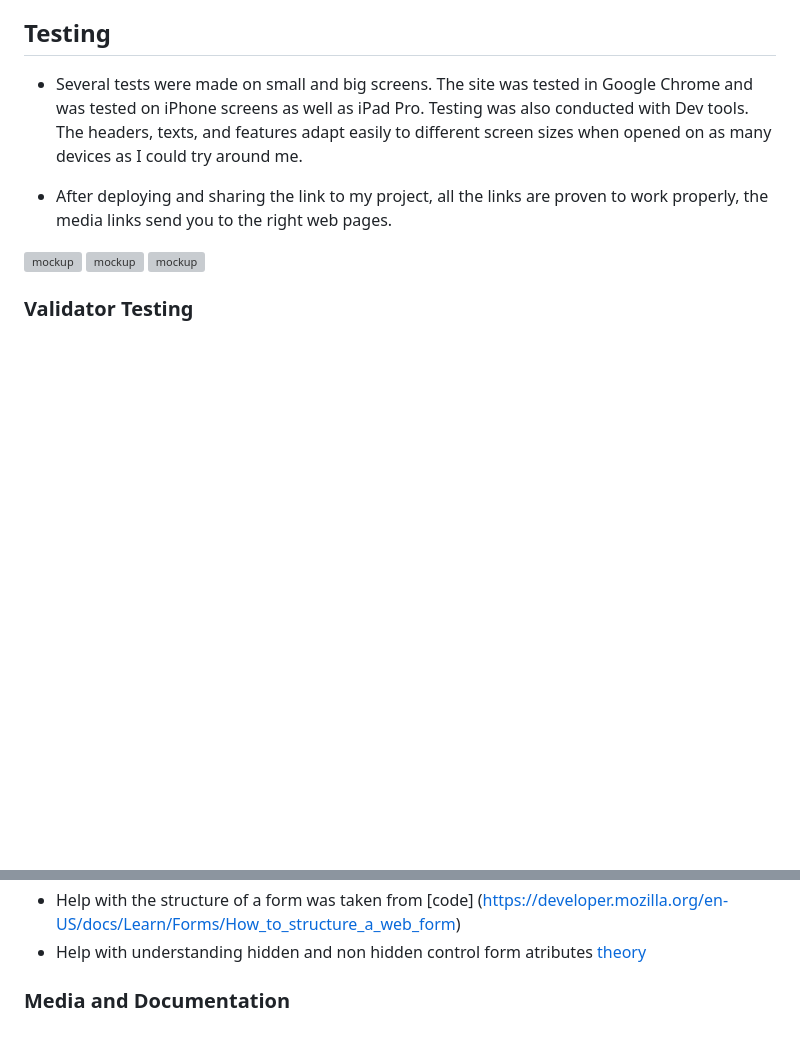
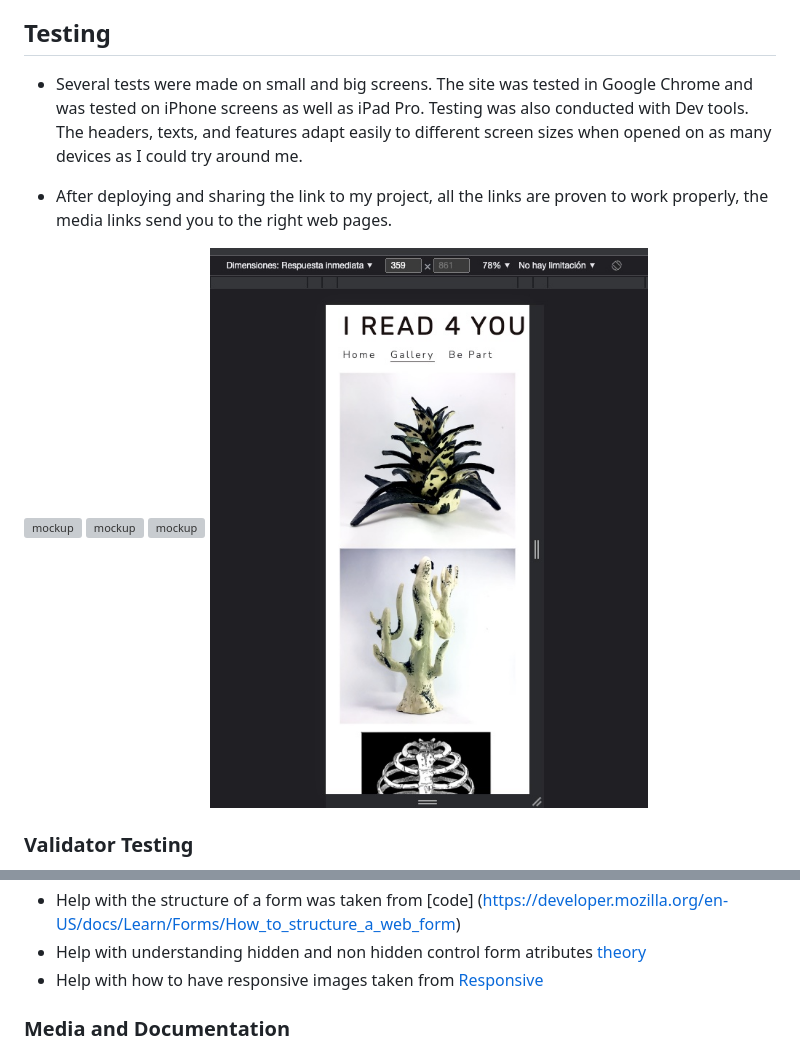
Before and after one commit to FerchaPombo/iread4you, a Markdown page: README.md, 2 parts joined by grey strips. Drawn GitHub-style; pictures changed too: assets/images/previewinsmallscreen.jpg (added); blank space fills up the shorter version; grey boxes are pictures that could not be loaded.

Commit message:
add information to source code help and edit structure of readme

```diff
--- a/README.md
+++ b/README.md
@@ -84,6 +84,7 @@ Testing was also conducted with Dev tools. The headers, texts, and features adap
 ![mockup](/assets/images/Screenshot_20230502_181605_com.android.chrome.jpg)
 ![mockup](/assets/images/Screenshot_20230502_181612_com.android.chrome.jpg)
 ![mockup](/assets/images/Screenshot_20230502_181628_com.android.chrome.jpg)
+![smallscreen](/assets/images/previewinsmallscreen.jpg)
 
 
 ### Validator Testing
@@ -133,7 +134,7 @@ The live link can be found here - https://ferchapombo.github.io/i-read.4you/
 - Help with Responsive media was taken form [code](https://www.w3schools.com/html/html_responsive.asp)
 - Help with the structure of a form was taken from [code] (https://developer.mozilla.org/en-US/docs/Learn/Forms/How_to_structure_a_web_form)
 - Help with understanding hidden and non hidden control form atributes [theory](https://stackoverflow.com/questions/38569235/the-for-attribute-of-the-label-element-must-refer-to-a-non-hidden-form-control)
-
+- Help with how to have responsive images taken from [Responsive](https://www.w3schools.com/html/html_responsive.asp)
 
 
 ### Media and Documentation
```
Also changed, not shown: other parts of README.md (+14 -14 lines).
